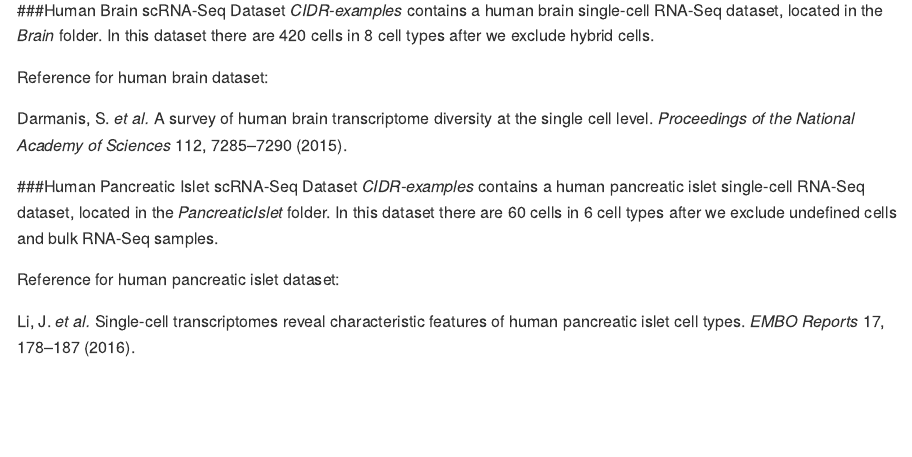
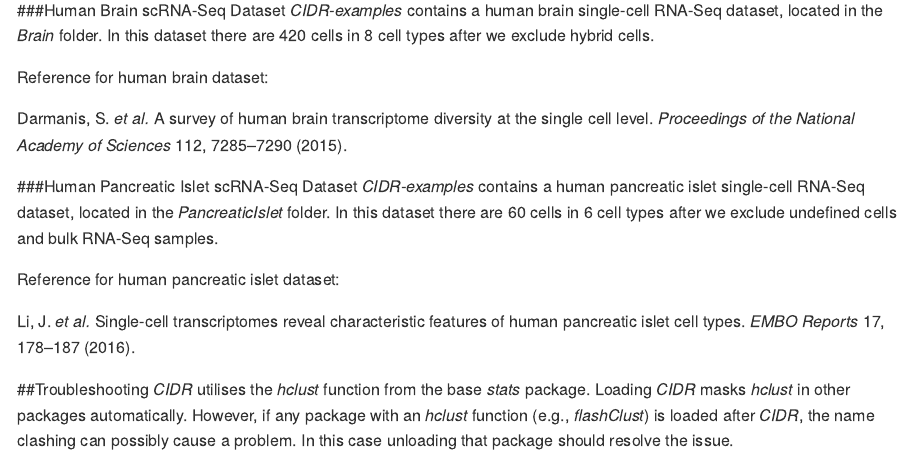
Before and after one commit to VCCRI/CIDR, an R Markdown document (README.Rmd): the page in a window 1100 px wide, from 1060 px down. Rendered offline with R 4.5, knitr and Pandoc, with nearby package versions.

Commit message:
add troubleshooting section to readme

```diff
--- a/README.Rmd
+++ b/README.Rmd
@@ -73,3 +73,8 @@
 
 Li, J. _et al._ Single-cell transcriptomes reveal characteristic features of human pancreatic islet
 cell types. _EMBO Reports_ 17, 178–187 (2016).
+
+##Troubleshooting
+_CIDR_ utilises the _hclust_ function from the base _stats_ package.  Loading _CIDR_ masks _hclust_ in other packages automatically.
+However, if any package with an _hclust_ function (e.g., _flashClust_) is loaded after _CIDR_, the name clashing can possibly cause a problem.
+In this case unloading that package should resolve the issue.
```
Also changed, not shown: README.md.
